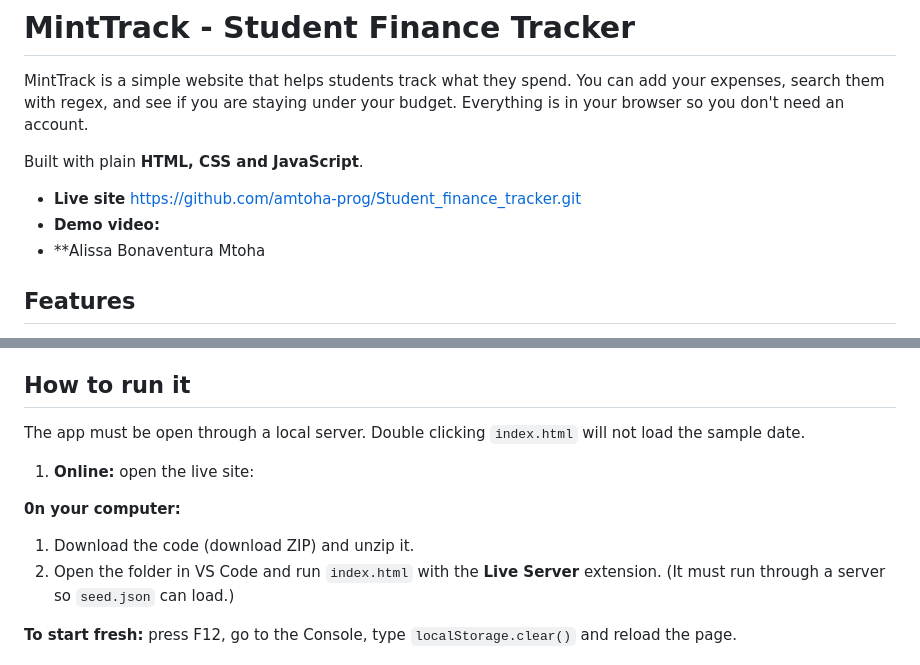
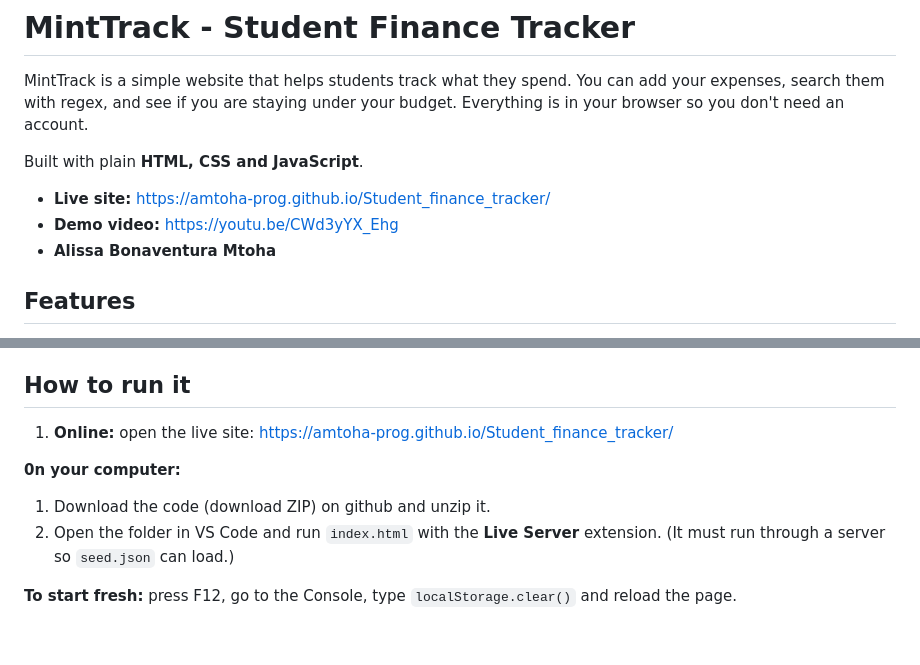
Before and after one commit to amtoha-prog/Student_finance_tracker, a Markdown page: README.md, 2 parts joined by grey strips. GitHub-like rendering; blank space fills up the shorter version.

Commit message:
Updated live site link in setup guide

```diff
--- a/README.md
+++ b/README.md
@@ -4,9 +4,9 @@ Everything is in your browser so you don't need an account.
 
 Built with plain **HTML, CSS and JavaScript**.
 
-- **Live site** https://github.com/amtoha-prog/Student_finance_tracker.git
-- **Demo video:**
-- **Alissa Bonaventura Mtoha
+- **Live site:**  https://amtoha-prog.github.io/Student_finance_tracker/
+- **Demo video:** https://youtu.be/CWd3yYX_Ehg
+- **Alissa Bonaventura Mtoha**
 
 
 ## Features
@@ -25,12 +25,10 @@ Built with plain **HTML, CSS and JavaScript**.
 
 ## How to run it
 
-The app must be open through a local server. Double clicking `index.html` will not load the sample date.
-
-1. **Online:** open the live site:
+1. **Online:** open the live site: https://amtoha-prog.github.io/Student_finance_tracker/
 
 **0n your computer:**
-1. Download the code (download ZIP) and unzip it.
+1. Download the code (download ZIP) on github and unzip it.
 2. Open the folder in VS Code and run `index.html` with the **Live Server** extension. (It must run through a server so `seed.json` can load.)
 
 **To start fresh:** press F12, go to the Console, type `localStorage.clear()` and reload the page.
```
